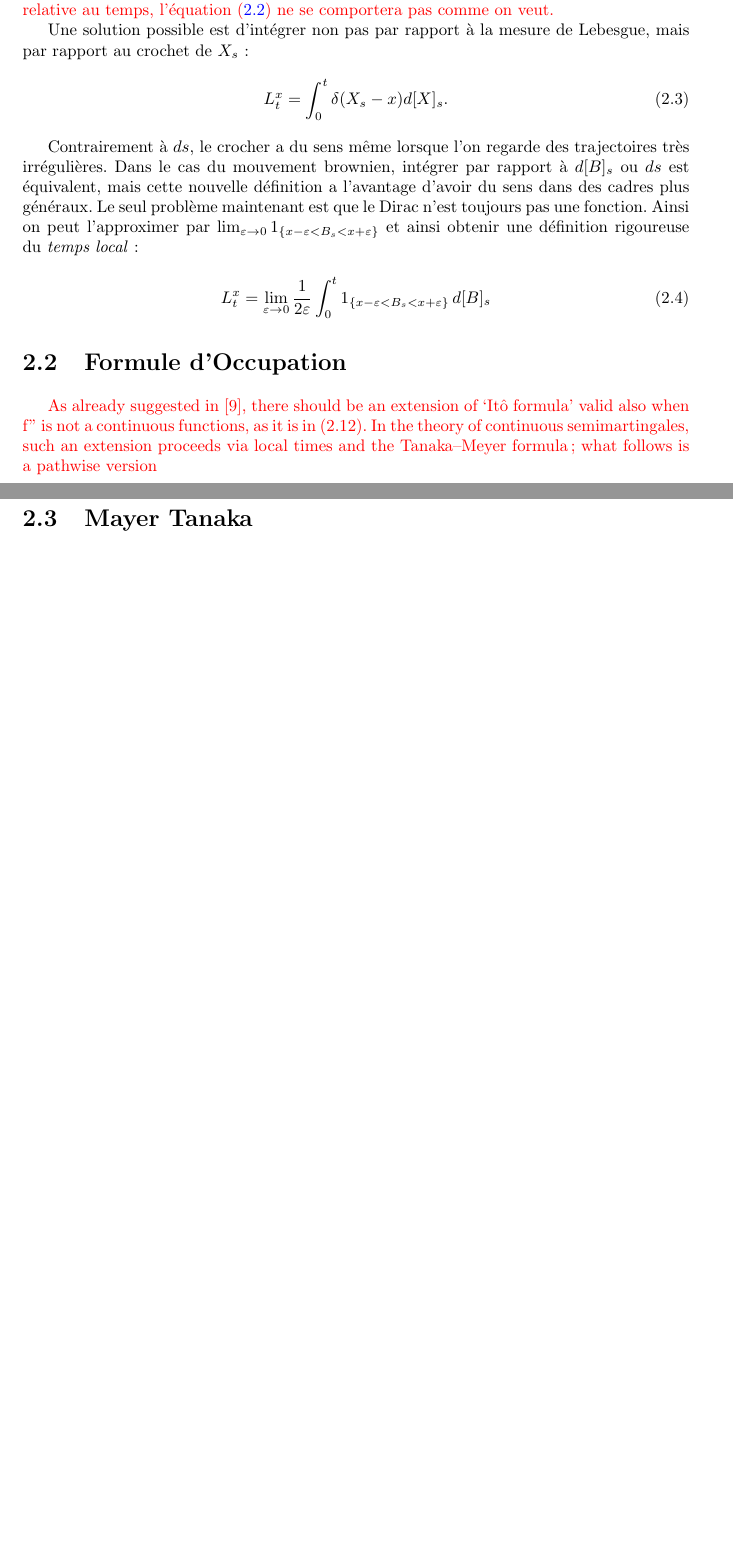
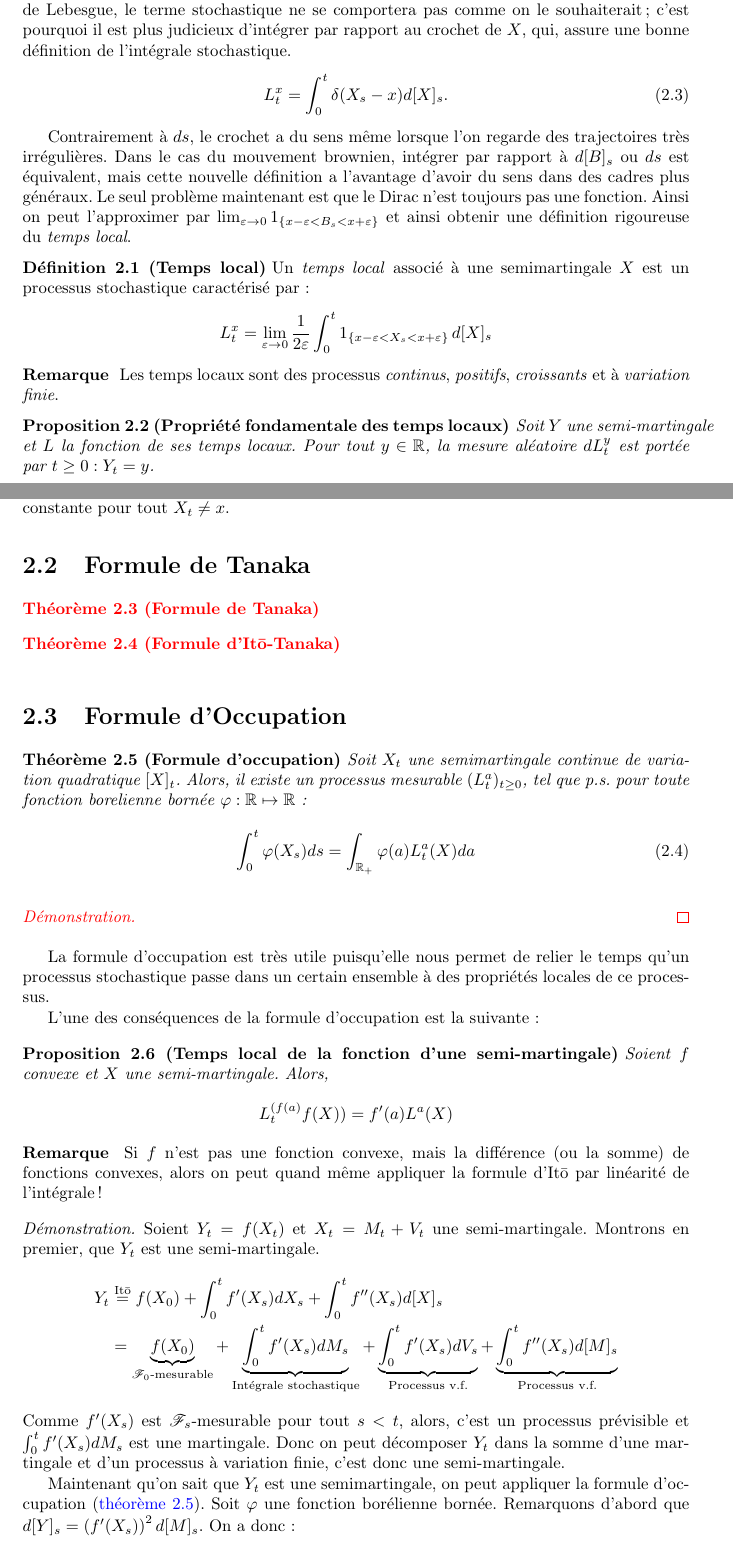
Before and after one commit to Helenitee/BesselProcesses, a LaTeX book (BesselProcess.tex): two parts of pages 6 and 7 of 8 before the commit and two parts of pages 7 and 8 of 10 after it, joined at a grey line, cut so that both start at the same text, the shorter picture padded with empty space. Compiled offline with pdfLaTeX.

Commit message:
thm & preuve : Temps local de la fonction d'une semi-martingale

```diff
--- a/BesselProcess.tex
+++ b/BesselProcess.tex
@@ -78,8 +79,6 @@
 \newtheorem{prop}[prop]{Proposition}
 \aliascntresetthe{prop}
 \providecommand*{\propautorefname}{Proposition}
-
-\newtheorem*{demo}{Preuve}
 
 \theoremstyle{deffont}
 \newtheorem*{remark}{Remarque}
@@ -278,28 +298,82 @@ Pour un processus stochastique $X$, son \textit{temps local} en un point $x$, $L
   L^x_t= \int_0^t\delta(X_s-x)ds.
 \end{equation}
 
-Malheureusement, le dirac n'est pas une fonction mais une distribution, donc \eqref{eq:TmpsLocalDef2} n'est pas bien définie. {\color{red} En outre, comme on intègre encore par rapport à la mesure de Lebesgue, relative au temps, l'équation \eqref{eq:TmpsLocalDef2} ne se comportera pas comme on veut.}
-
-Une solution possible est d'intégrer non pas par rapport à la mesure de Lebesgue, mais par rapport au crochet de $X_s$:
+Malheureusement, le dirac n'est pas une fonction mais une distribution, donc \eqref{eq:TmpsLocalDef2} n'est pas bien définie. Il est vrai que integrer par rapport à la mesure de Lebesgue est plus naturel puisqu'on voudrait à priori intégrer sur le temps, mais en intégrant par rapport à la mesure de Lebesgue, le terme stochastique ne se comportera pas comme on le souhaiterait; c'est pourquoi il est plus judicieux d'intégrer par rapport au crochet de $X$, qui, assure une bonne définition de l'intégrale stochastique.
+% Une solution possible est d'intégrer non pas par rapport à la mesure de Lebesgue, mais par rapport au crochet de $X_s$:
 \begin{equation}
   \label{eq:TmpsLocalDef3}
   L^x_t= \int_0^t\delta(X_s-x)d[X]_s.
 \end{equation}
 
-Contrairement à $ds$, le crocher a du sens même lorsque l’on regarde des trajectoires très irrégulières. Dans le cas du mouvement brownien, intégrer par rapport à $d[B]_s$ ou $ds$ est équivalent, mais cette nouvelle définition a l'avantage d'avoir du sens dans des cadres plus généraux.
-Le seul problème maintenant est que le Dirac n'est toujours pas une fonction. Ainsi on peut l'approximer par $\lim_{\varepsilon\to 0}  1_{\{x - \varepsilon < B_s < x + \varepsilon\}}$ et ainsi obtenir une définition rigoureuse du \textit{temps local} :
+Contrairement à $ds$, le crochet a du sens même lorsque l’on regarde des trajectoires très irrégulières. Dans le cas du mouvement brownien, intégrer par rapport à $d[B]_s$ ou $ds$ est équivalent, mais cette nouvelle définition a l'avantage d'avoir du sens dans des cadres plus généraux.
+Le seul problème maintenant est que le Dirac n'est toujours pas une fonction. Ainsi on peut l'approximer par $\lim_{\varepsilon\to 0}  1_{\{x - \varepsilon < B_s < x + \varepsilon\}}$ et ainsi obtenir une définition rigoureuse du \textit{temps local}.
+
+\begin{definition}[Temps local] Un \textit{temps local} associé à une semimartingale $X$ est un processus stochastique caractérisé par :
+\begin{equation*}
+    L_t^x = \lim_{\varepsilon \to 0} \frac{1}{2\varepsilon} \int_0^t 1_{\{x - \varepsilon < X_s < x + \varepsilon\}} \, d[X]_s
+\end{equation*}
+\end{definition}
+
+\begin{remark}
+  Les temps locaux sont des processus \textit{continus}, \textit{positifs}, \textit{croissants} et à \textit{variation finie}.
+\end{remark}
+
+
+\begin{prop}[Propriété fondamentale des temps locaux]
+Soit $Y$ une semi-martingale et $L$ la fonction de ses temps locaux. Pour tout $y \in \R$, la mesure aléatoire $dL^y_t$ est portée par ${t \geq 0 : Y_t = y}$.
+\end{prop}
+
+\begin{remark}
+  Dans d'autres mots, si on se donne $X$ une semi-martingale, alors  $L_t^x(X)$ est constante pour tout $X_t \neq x$.
+\end{remark}
+
+\section{Formule de Tanaka}
+
+{\color{red}
+  \begin{theorem}[Formule de Tanaka]
+  \end{theorem}
+
+  \begin{theorem}[Formule d'Itō-Tanaka]
+  \end{theorem}
+}
+\section{Formule d'Occupation}
+
+\begin{theorem}[Formule d'occupation]
+\label{thm:occupation}
+Soit $X_t$ une semimartingale continue de variation quadratique $[X]_t$. Alors, il existe un processus mesurable $(L_t^a)_{t\geq0}$, tel que p.s. pour toute fonction borelienne bornée $\varphi : \R \mapsto \R$ :
 
 \begin{equation}
-    \label{eq:TmpsLocalDef4}
-    %\boxed
-    { L_t^x = \lim_{\varepsilon \to 0} \frac{1}{2\varepsilon} \int_0^t 1_{\{x - \varepsilon < B_s < x + \varepsilon\}} \, d[B]_s}
+  \int_0^t \varphi(X_s) ds = \int_{\R_+}\varphi(a)L_t^a(X)da
 \end{equation}
-\end{definition}
 
-\section{Formule d'Occupation}
+\end{theorem}
 
-{\color{red}As already suggested in [9], there should be an extension of ‘Itô formula’ valid also when f'' is not a continuous
-functions, as it is in (2.12). In the theory of continuous semimartingales, such an extension proceeds via local times
-and the Tanaka–Meyer formula; what follows is a pathwise version}
+{\color{red}\begin{proof}
+  \end{proof}}
 
-\section{Mayer Tanaka}
+La formule d'occupation est très utile puisqu'elle nous permet de relier le temps qu’un processus stochastique passe dans un certain ensemble à des propriétés locales de ce processus.
+
+L'une des conséquences de la formule d'occupation est la suivante :
+
+\begin{prop}[Temps local de la fonction d'une semi-martingale]
+  Soient $f$ convexe et $X$ une semi-martingale. Alors,
+  $$L_t^{(f(a)}f(X)) = f'(a) L^a(X)$$
+\end{prop}
+
+\begin{remark}
+  Si $f$ n'est pas une fonction convexe, mais la différence (ou la somme) de fonctions convexes, alors on peut quand même appliquer la formule d'Itō par linéarité de l'intégrale!
+\end{remark}
+
+\begin{proof}
+  Soient $Y_t = f(X_t)$ et $X_t = M_t + V_t$ une semi-martingale. Montrons en premier, que $Y_t$ est une semi-martingale.
+  \begin{alignat*}{1}
+    Y_t &\overset{\text{Itō}}{=} f(X_0) + \int_0^t f'(X_s) dX_s + \int_0^t f''(X_s) d[X]_s\\
+        &= \underbrace{f(X_0)}_{\F_0\text{-mesurable}} + \underbrace{\int_0^t f'(X_s) dM_s}_{\text{Intégrale stochastique}} + \underbrace{\int_0^t f'(X_s) dV_s}_{\text{Processus v.f.}} + \underbrace{\int_0^t f''(X_s) d[M]_s}_{\text{Processus v.f.}}
+  \end{alignat*}
+  Comme $f'(X_s)$ est $\F_s$-mesurable pour tout $s<t$, alors, c'est un processus prévisible et $\int_0^t f'(X_s) dM_s$ est une martingale.
+  Donc on peut décomposer $Y_t$ dans la somme d'une martingale et d'un processus à variation finie, c'est donc une semi-martingale.
+
+
+
+Maintenant qu'on sait que $Y_t$ est une semimartingale, on peut appliquer la formule d'occupation (\autoref{thm:occupation}). Soit $\varphi$ une fonction borélienne bornée. Remarquons d'abord que $d[Y]_s = \left(f'(X_s)\right)^2 d[M]_s$. On a donc :
+$$  \int_0^t \varphi(Y_s) d[Y]_s \overset{\text{def}}{=} \int_0^t \underbrace{\varphi(f(X_s)) \left(f'(X_s\right)^2)}_{\tilde\varphi(X_s)} d[X_s]
```
Also changed, not shown: BesselProcess.tex (66 more changed lines).
